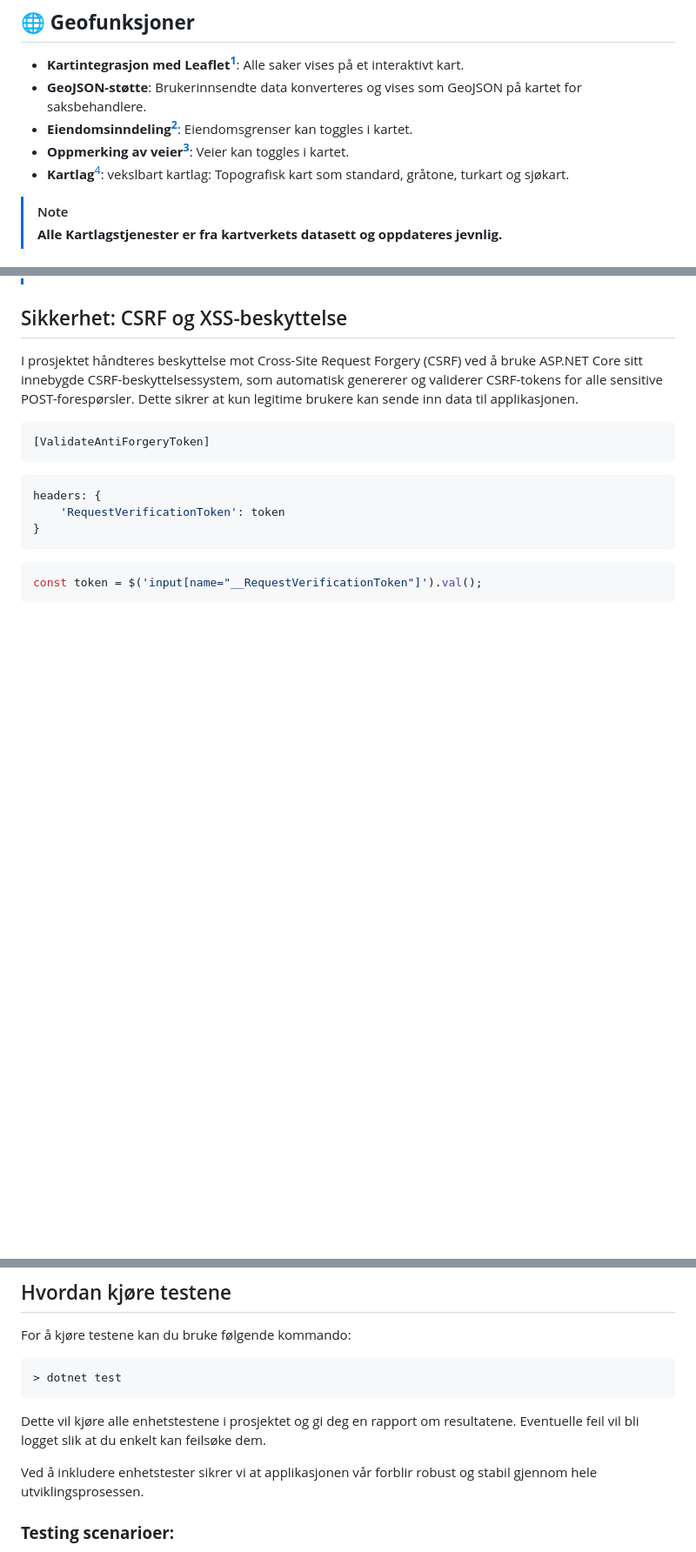
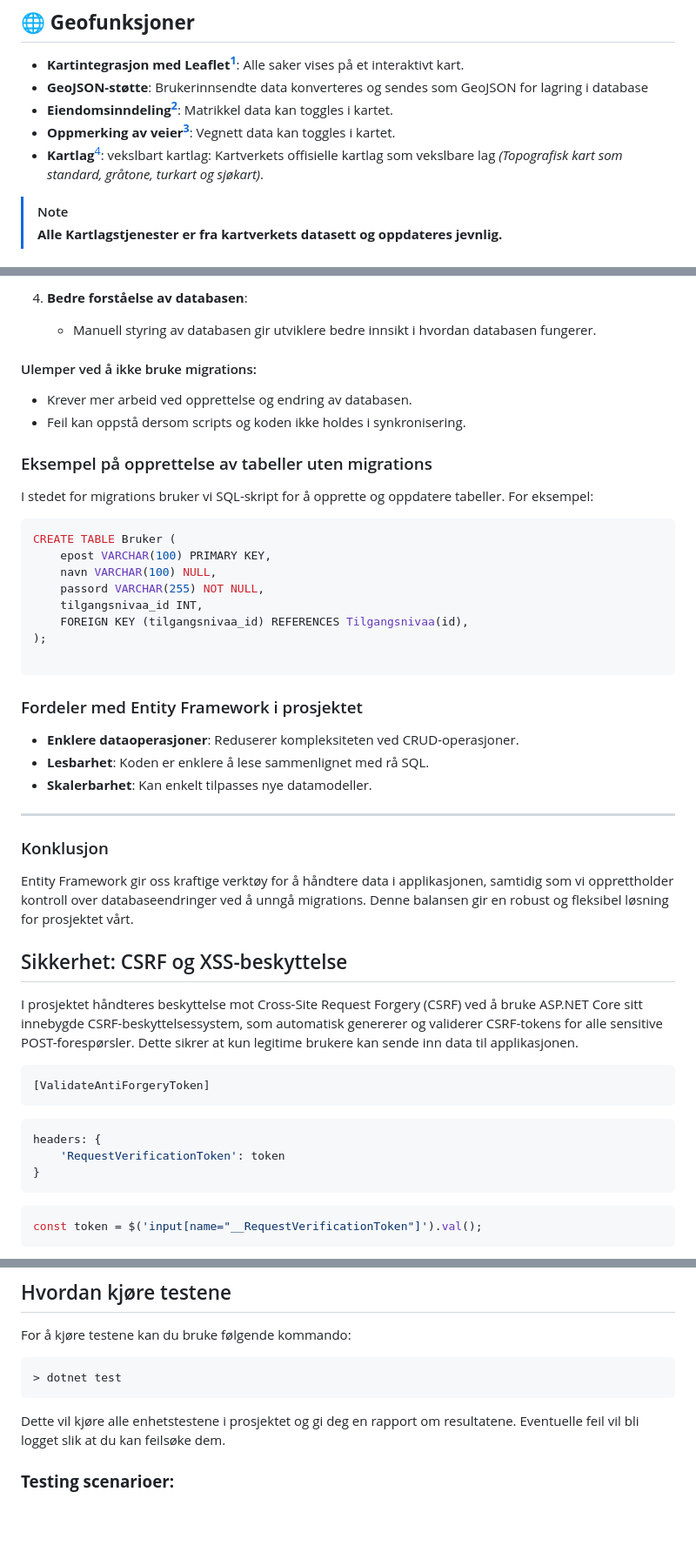
Before and after one commit to mgoberg/Kartverketprosjekt, a Markdown page: README.md, 3 parts joined by grey strips. Shown at 87% size. GitHub-like rendering; blank space fills up the shorter version.

````diff
--- a/README.md
+++ b/README.md
@@ -66,10 +66,10 @@ Nå har du en databasecontainer som kjører i Docker. Du kan starte applikasjone
 
 ## 🌐 **Geofunksjoner**
 - **Kartintegrasjon med Leaflet[^1]**: Alle saker vises på et interaktivt kart.
-- **GeoJSON-støtte**: Brukerinnsendte data konverteres og vises som GeoJSON på kartet for saksbehandlere.
-- **Eiendomsinndeling[^2]**: Eiendomsgrenser kan toggles i kartet.
-- **Oppmerking av veier[^3]**: Veier kan toggles i kartet.
-- **Kartlag**[^4]: vekslbart kartlag: Topografisk kart som standard, gråtone, turkart og sjøkart.
+- **GeoJSON-støtte**: Brukerinnsendte data konverteres og sendes som GeoJSON for lagring i database
+- **Eiendomsinndeling[^2]**: Matrikkel data kan toggles i kartet.
+- **Oppmerking av veier[^3]**: Vegnett data kan toggles i kartet.
+- **Kartlag**[^4]: vekslbart kartlag: Kartverkets offisielle kartlag som vekslbare lag _(Topografisk kart som standard, gråtone, turkart og sjøkart)_.
 > [!NOTE]
 > **Alle Kartlagstjenester er fra kartverkets datasett og oppdateres jevnlig.**
 
@@ -163,3 +210,35 @@ public async Task SaveChangesAsync()
+4. **Bedre forståelse av databasen**:
+   - Manuell styring av databasen gir utviklere bedre innsikt i hvordan databasen fungerer.
+
+#### Ulemper ved å ikke bruke migrations:
+- Krever mer arbeid ved opprettelse og endring av databasen.
+- Feil kan oppstå dersom scripts og koden ikke holdes i synkronisering.
+
+### Eksempel på opprettelse av tabeller uten migrations
+I stedet for migrations bruker vi SQL-skript for å opprette og oppdatere tabeller. For eksempel:
+
+```sql
+CREATE TABLE Bruker (
+    epost VARCHAR(100) PRIMARY KEY,
+    navn VARCHAR(100) NULL,
+    passord VARCHAR(255) NOT NULL,
+    tilgangsnivaa_id INT,
+    FOREIGN KEY (tilgangsnivaa_id) REFERENCES Tilgangsnivaa(id),
+);
+
+```
+
+### Fordeler med Entity Framework i prosjektet
+- **Enklere dataoperasjoner**: Reduserer kompleksiteten ved CRUD-operasjoner.
+- **Lesbarhet**: Koden er enklere å lese sammenlignet med rå SQL.
+- **Skalerbarhet**: Kan enkelt tilpasses nye datamodeller.
+
+---
+
+### Konklusjon
+Entity Framework gir oss kraftige verktøy for å håndtere data i applikasjonen, samtidig som vi opprettholder kontroll over databaseendringer ved å unngå migrations. Denne balansen gir en robust og fleksibel løsning for prosjektet vårt.
+
+
 ## Sikkerhet: CSRF og XSS-beskyttelse
 I prosjektet håndteres beskyttelse mot Cross-Site Request Forgery (CSRF) ved å bruke ASP.NET Core sitt innebygde CSRF-beskyttelsessystem, som automatisk genererer og validerer CSRF-tokens for alle sensitive POST-forespørsler. Dette sikrer at kun legitime brukere kan sende inn data til applikasjonen.
 
@@ -259,11 +338,7 @@ For å kjøre testene kan du bruke følgende kommando:
 > dotnet test
 ```
 
-Dette vil kjøre alle enhetstestene i prosjektet og gi deg en rapport om resultatene. Eventuelle feil vil bli logget slik at du enkelt kan feilsøke dem.
-
-Ved å inkludere enhetstester sikrer vi at applikasjonen vår forblir robust og stabil gjennom hele utviklingsprosessen.
-
-
+Dette vil kjøre alle enhetstestene i prosjektet og gi deg en rapport om resultatene. Eventuelle feil vil bli logget slik at du kan feilsøke dem.
 
 ### **Testing scenarioer:**
 Vi har også lagd flere testing scenarioer. Dette er trinnvise tester som gjennomføres manuelt for å sikre forventet oppførsel av systemets funskjoner.
````
Also changed, not shown: other parts of README.md (+57 -11 lines).
